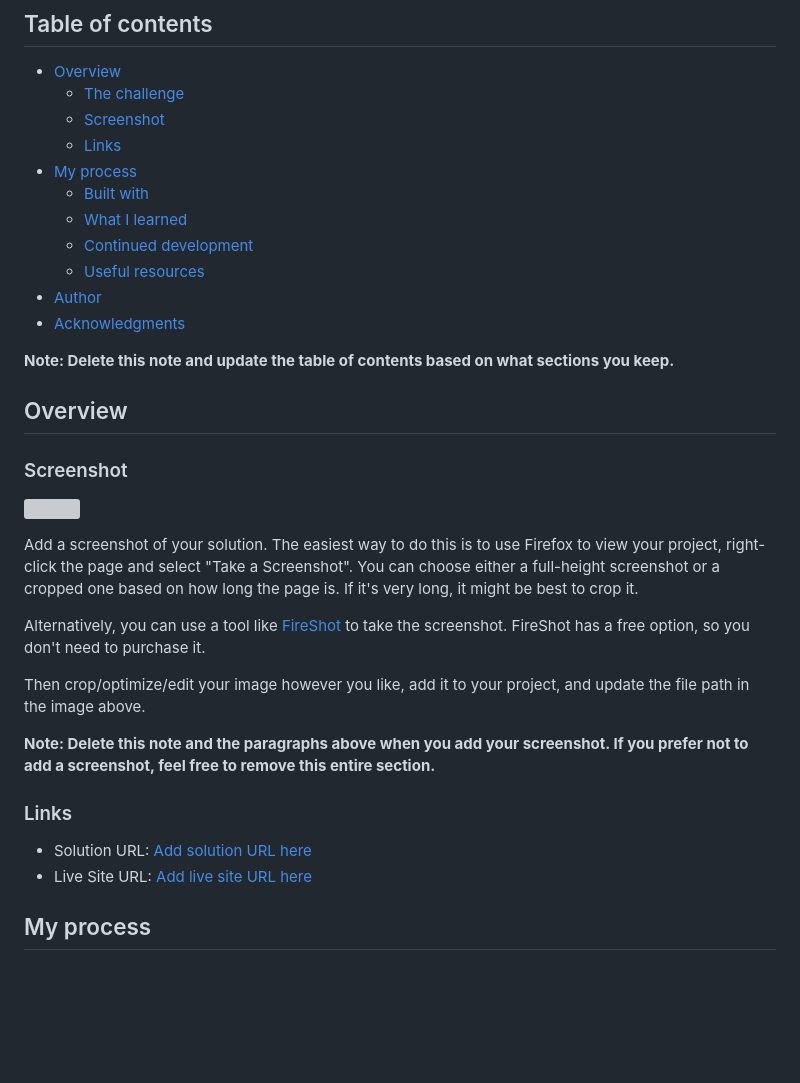
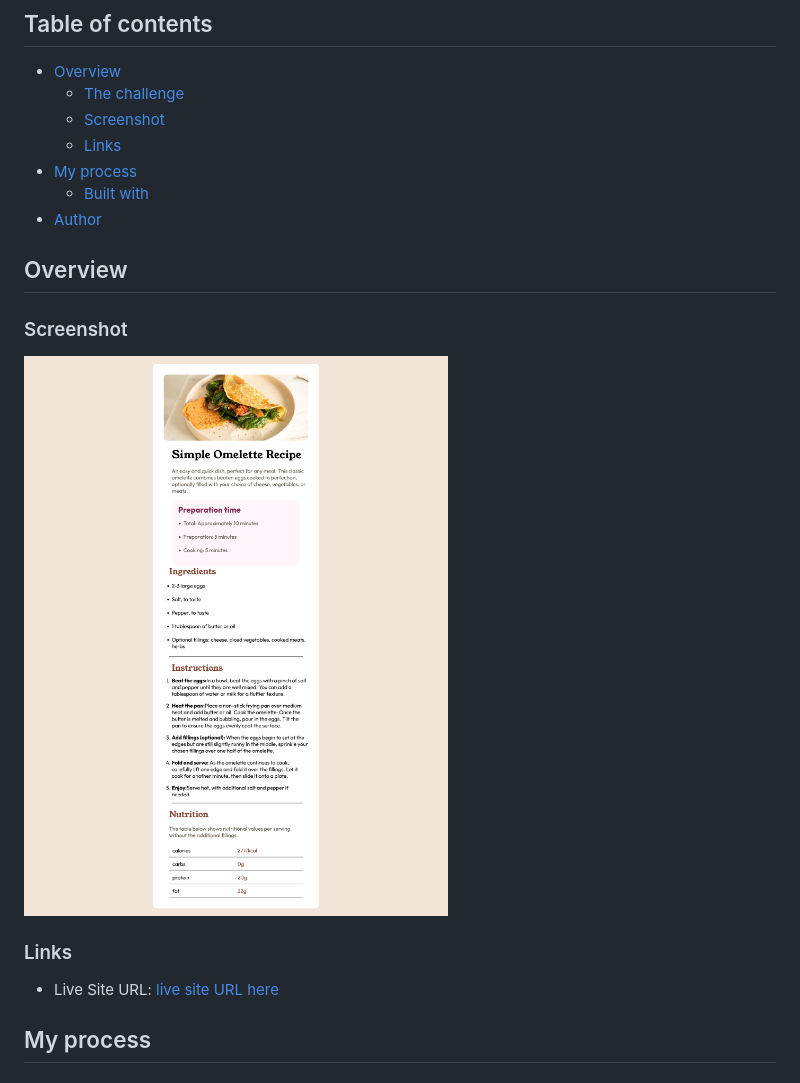
Before and after one commit to Adamakeit/recipe-page, a Markdown page: README.md, the part around the change. Drawn GitHub-style; pictures changed too: Screenshot recipe page.png (added); blank space fills up the shorter version; grey boxes are pictures that could not be loaded.

Commit message:
recipe-page

```diff
--- a/README.md
+++ b/README.md
@@ -10,32 +10,17 @@ This is a solution to the [Recipe page challenge on Frontend Mentor](https://www
   - [Links](#links)
 - [My process](#my-process)
   - [Built with](#built-with)
-  - [What I learned](#what-i-learned)
-  - [Continued development](#continued-development)
-  - [Useful resources](#useful-resources)
 - [Author](#author)
-- [Acknowledgments](#acknowledgments)
-
-**Note: Delete this note and update the table of contents based on what sections you keep.**
 
 ## Overview
 
 ### Screenshot
 
-![](./screenshot.jpg)
-
-Add a screenshot of your solution. The easiest way to do this is to use Firefox to view your project, right-click the page and select "Take a Screenshot". You can choose either a full-height screenshot or a cropped one based on how long the page is. If it's very long, it might be best to crop it.
-
-Alternatively, you can use a tool like [FireShot](https://getfireshot.com/) to take the screenshot. FireShot has a free option, so you don't need to purchase it.
-
-Then crop/optimize/edit your image however you like, add it to your project, and update the file path in the image above.
-
-**Note: Delete this note and the paragraphs above when you add your screenshot. If you prefer not to add a screenshot, feel free to remove this entire section.**
+![](./Screenshot%20recipe%20page.png)
 
 ### Links
 
-- Solution URL: [Add solution URL here](https://your-solution-url.com)
-- Live Site URL: [Add live site URL here](https://your-live-site-url.com)
+- Live Site URL: [ live site URL here](https://https://adamakeit.github.io/recipe-page/)
 
 ## My process
 
```
